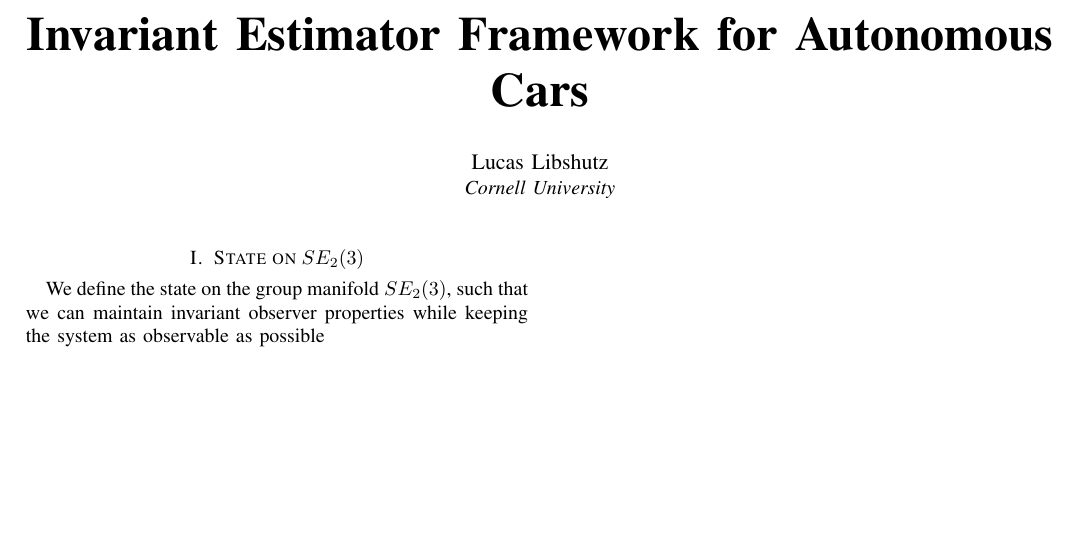
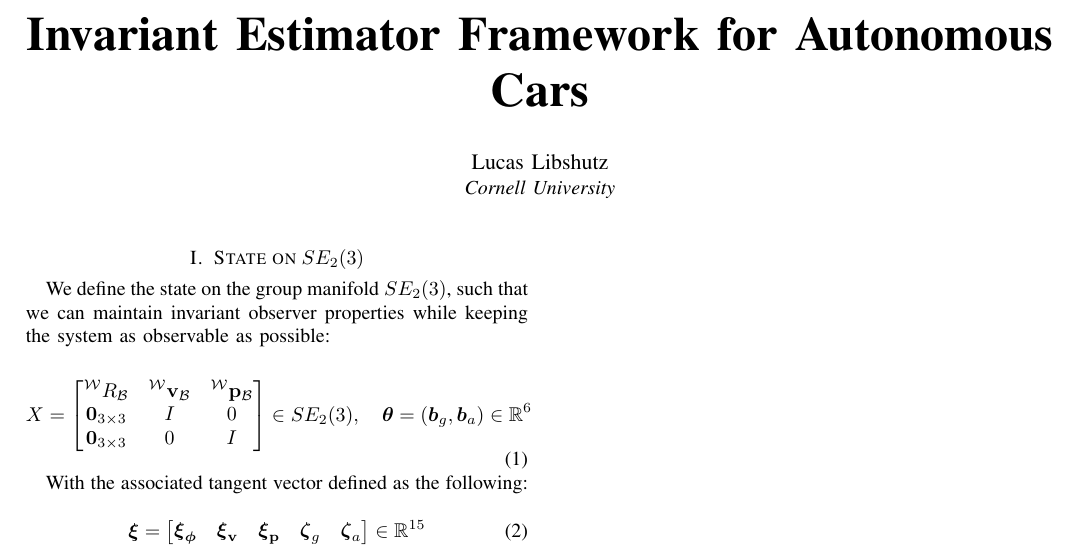
Before and after one commit to cornellev/inekf-theory, a LaTeX paper (main.tex, which reads sections/state.tex): part of the page, cut so that both start at the same text, the shorter picture padded with empty space. Compiled offline with pdfLaTeX.

Commit message:
starting theory section on state

```diff
--- a/sections/state.tex
+++ b/sections/state.tex
@@ -1,3 +1,24 @@
 \section{State on $SE_2(3)$}
 
-We define the state on the group manifold $SE_2(3)$, such that we can maintain invariant observer properties while keeping the system as observable as possible
+We define the state on the group manifold $SE_2(3)$, such that we can maintain invariant observer properties while keeping the system as observable as possible:
+
+\begin{equation}
+  X =
+  \begin{bmatrix}
+    \rotmat{W}{B} & \fv{W}{v}_{\mathcal{B}} & \fv{W}{p}_{\mathcal{B}} \\
+    \mathbf{0}_{3\times 3} & I & 0 \\
+    \mathbf{0}_{3\times 3} & 0 & I
+  \end{bmatrix}
+  \in SE_2(3), \quad \boldsymbol{\theta} = (\boldsymbol{b}_g, \boldsymbol{b}_a) \in \mathbb{R}^6
+  \label{eq:car_state}
+\end{equation}
+
+With the associated tangent vector defined as the following:
+
+\begin{equation}
+  \bsxi =
+  \begin{bmatrix}
+    \bsxi_{\bsphi} & \bsxi_{\mathbf{v}} & \bsxi_{\mathbf{p}} & \boldsymbol{\zeta}_g & \boldsymbol{\zeta}_a
+  \end{bmatrix} \in \mathbb{R}^{15}
+  \label{eq:tangent_vector}
+\end{equation}
```
Also changed, not shown: main.pdf.
